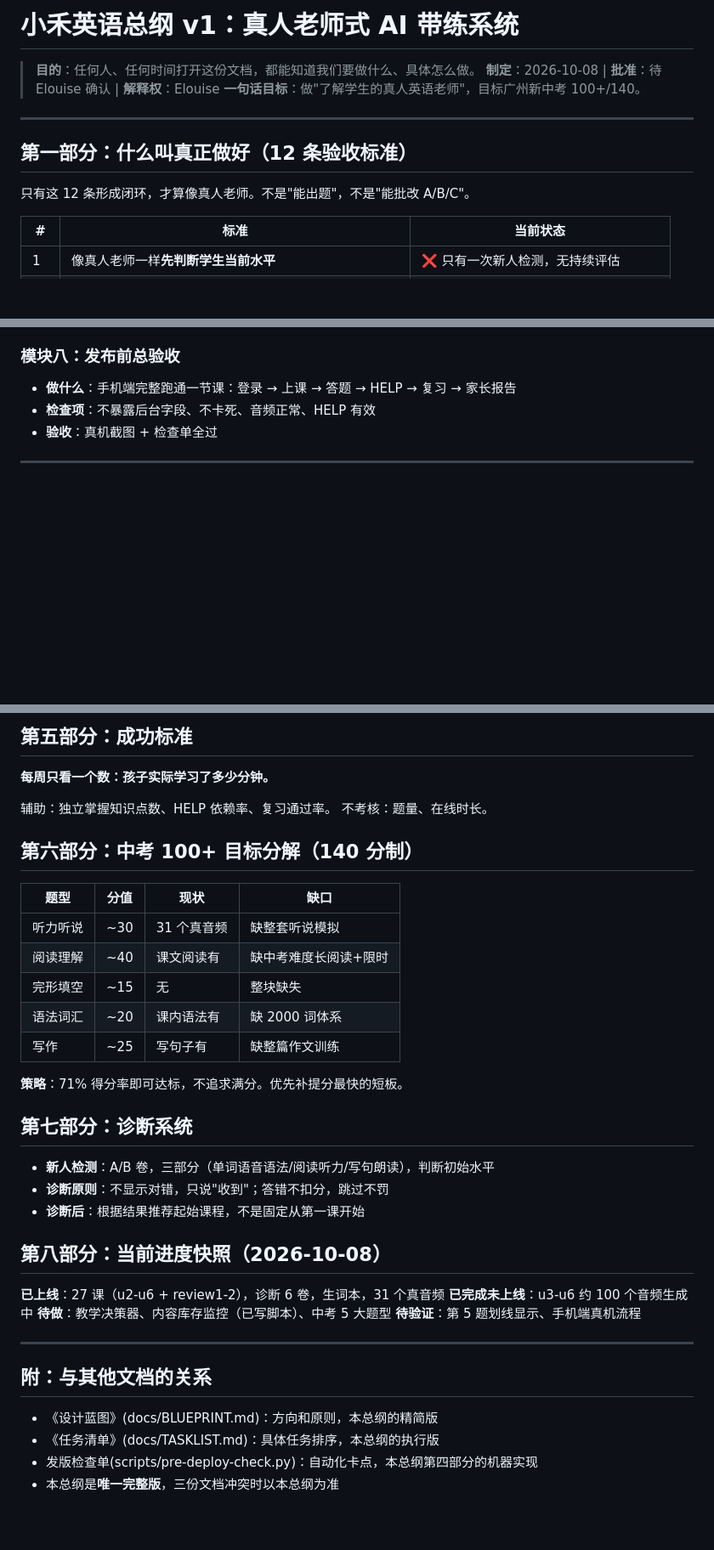
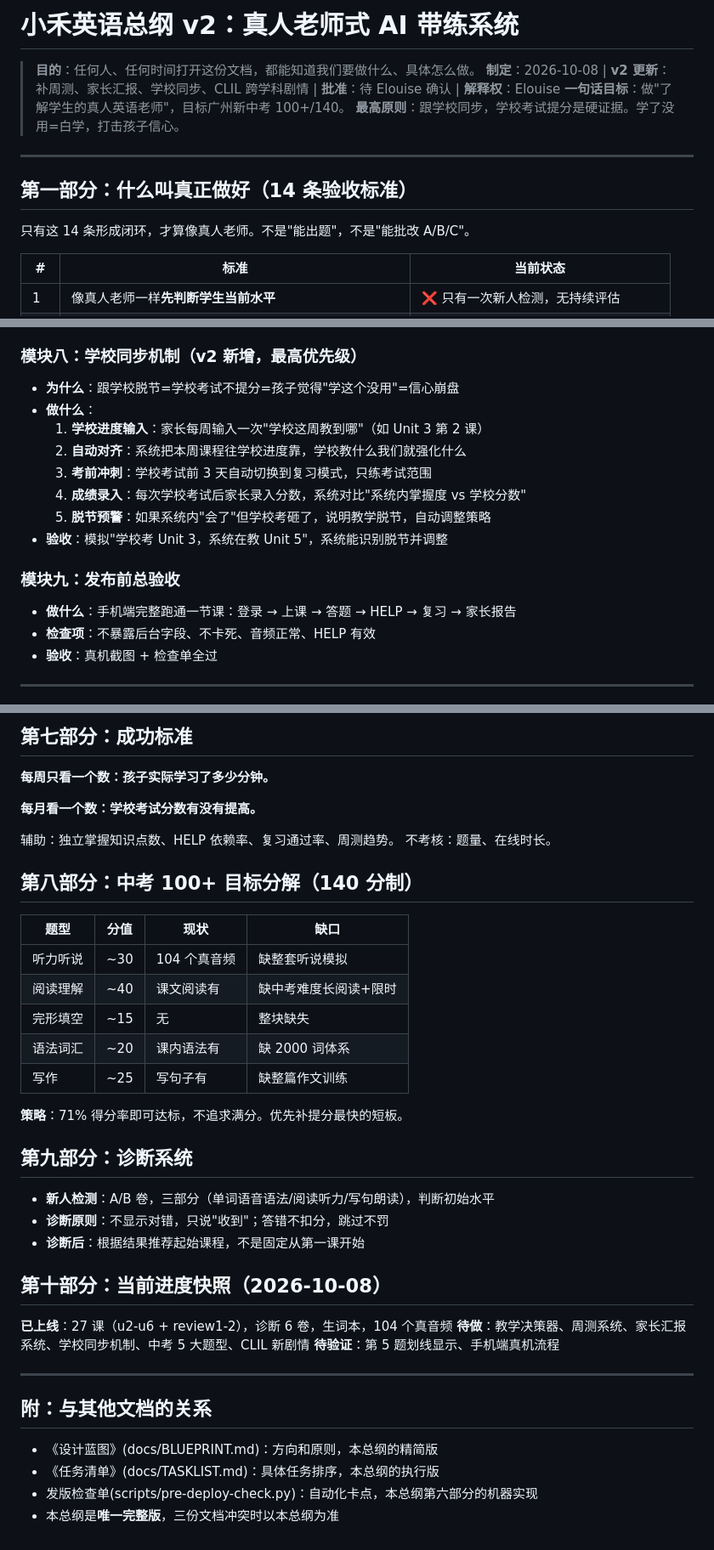
Before and after one commit to sustaitaelouise856-droid/xiaohe-v2, a Markdown page: docs/MASTER.md, 3 parts joined by grey strips. Shown at 85% size. Drawn GitHub-style; blank space fills up the shorter version.

Commit message:
docs: 总纲 v2 补周测+家长汇报+学校同步+CLIL跨学科剧情

```diff
--- a/docs/MASTER.md
+++ b/docs/MASTER.md
@@ -1,14 +1,15 @@
-# 小禾英语总纲 v1：真人老师式 AI 带练系统
+# 小禾英语总纲 v2：真人老师式 AI 带练系统
 
 > **目的**：任何人、任何时间打开这份文档，都能知道我们要做什么、具体怎么做。
-> **制定**：2026-10-08 | **批准**：待 Elouise 确认 | **解释权**：Elouise
+> **制定**：2026-10-08 | **v2 更新**：补周测、家长汇报、学校同步、CLIL 跨学科剧情 | **批准**：待 Elouise 确认 | **解释权**：Elouise
 > **一句话目标**：做"了解学生的真人英语老师"，目标广州新中考 100+/140。
+> **最高原则**：跟学校同步，学校考试提分是硬证据。学了没用=白学，打击孩子信心。
 
 ---
 
-## 第一部分：什么叫真正做好（12 条验收标准）
+## 第一部分：什么叫真正做好（14 条验收标准）
 
-只有这 12 条形成闭环，才算像真人老师。不是"能出题"，不是"能批改 A/B/C"。
+只有这 14 条形成闭环，才算像真人老师。不是"能出题"，不是"能批改 A/B/C"。
 
 | # | 标准 | 当前状态 |
 |---|------|----------|
@@ -71,7 +74,17 @@
   - 口语：跟读复述（文本降级，不强制录音）
 - **验收**：每类至少 10 题上线
 
-### 模块八：发布前总验收
+### 模块八：学校同步机制（v2 新增，最高优先级）
+- **为什么**：跟学校脱节=学校考试不提分=孩子觉得"学这个没用"=信心崩盘
+- **做什么**：
+  1. **学校进度输入**：家长每周输入一次"学校这周教到哪"（如 Unit 3 第 2 课）
+  2. **自动对齐**：系统把本周课程往学校进度靠，学校教什么我们就强化什么
+  3. **考前冲刺**：学校考试前 3 天自动切换到复习模式，只练考试范围
+  4. **成绩录入**：每次学校考试后家长录入分数，系统对比"系统内掌握度 vs 学校分数"
+  5. **脱节预警**：如果系统内"会了"但学校考砸了，说明教学脱节，自动调整策略
+- **验收**：模拟"学校考 Unit 3，系统在教 Unit 5"，系统能识别脱节并调整
+
+### 模块九：发布前总验收
 - **做什么**：手机端完整跑通一节课：登录 → 上课 → 答题 → HELP → 复习 → 家长报告
 - **检查项**：不暴露后台字段、不卡死、音频正常、HELP 有效
 - **验收**：真机截图 + 检查单全过
@@ -124,16 +199,18 @@
 
-## 第五部分：成功标准
+## 第七部分：成功标准
 
 **每周只看一个数：孩子实际学习了多少分钟。**
 
-辅助：独立掌握知识点数、HELP 依赖率、复习通过率。
+**每月看一个数：学校考试分数有没有提高。**
+
+辅助：独立掌握知识点数、HELP 依赖率、复习通过率、周测趋势。
 不考核：题量、在线时长。
 
-## 第六部分：中考 100+ 目标分解（140 分制）
+## 第八部分：中考 100+ 目标分解（140 分制）
 
 | 题型 | 分值 | 现状 | 缺口 |
 |------|------|------|------|
-| 听力听说 | ~30 | 31 个真音频 | 缺整套听说模拟 |
+| 听力听说 | ~30 | 104 个真音频 | 缺整套听说模拟 |
 | 阅读理解 | ~40 | 课文阅读有 | 缺中考难度长阅读+限时 |
 | 完形填空 | ~15 | 无 | 整块缺失 |
 | 语法词汇 | ~20 | 课内语法有 | 缺 2000 词体系 |
@@ -141,17 +218,16 @@
 
 **策略**：71% 得分率即可达标，不追求满分。优先补提分最快的短板。
 
-## 第七部分：诊断系统
+## 第九部分：诊断系统
 
 - **新人检测**：A/B 卷，三部分（单词语音语法/阅读听力/写句朗读），判断初始水平
 - **诊断原则**：不显示对错，只说"收到"；答错不扣分，跳过不罚
 - **诊断后**：根据结果推荐起始课程，不是固定从第一课开始
 
-## 第八部分：当前进度快照（2026-10-08）
+## 第十部分：当前进度快照（2026-10-08）
 
-**已上线**：27 课（u2-u6 + review1-2），诊断 6 卷，生词本，31 个真音频
-**已完成未上线**：u3-u6 约 100 个音频生成中
-**待做**：教学决策器、内容库存监控（已写脚本）、中考 5 大题型
+**已上线**：27 课（u2-u6 + review1-2），诊断 6 卷，生词本，104 个真音频
+**待做**：教学决策器、周测系统、家长汇报系统、学校同步机制、中考 5 大题型、CLIL 新剧情
 **待验证**：第 5 题划线显示、手机端真机流程
 
 ---
@@ -160,5 +236,5 @@
 
 - 《设计蓝图》(docs/BLUEPRINT.md)：方向和原则，本总纲的精简版
 - 《任务清单》(docs/TASKLIST.md)：具体任务排序，本总纲的执行版
-- 发版检查单(scripts/pre-deploy-check.py)：自动化卡点，本总纲第四部分的机器实现
+- 发版检查单(scripts/pre-deploy-check.py)：自动化卡点，本总纲第六部分的机器实现
 - 本总纲是**唯一完整版**，三份文档冲突时以本总纲为准
```
Also changed, not shown: other parts of docs/MASTER.md (+67 -3 lines).
